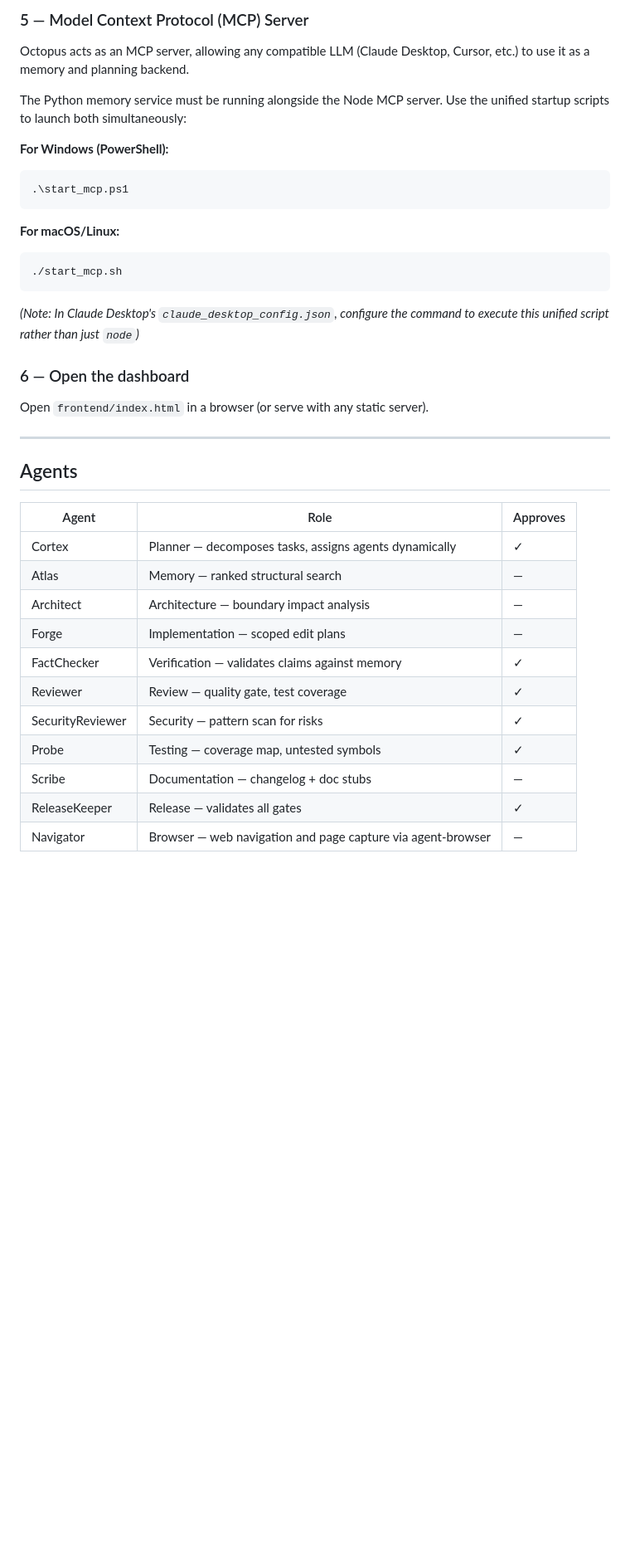
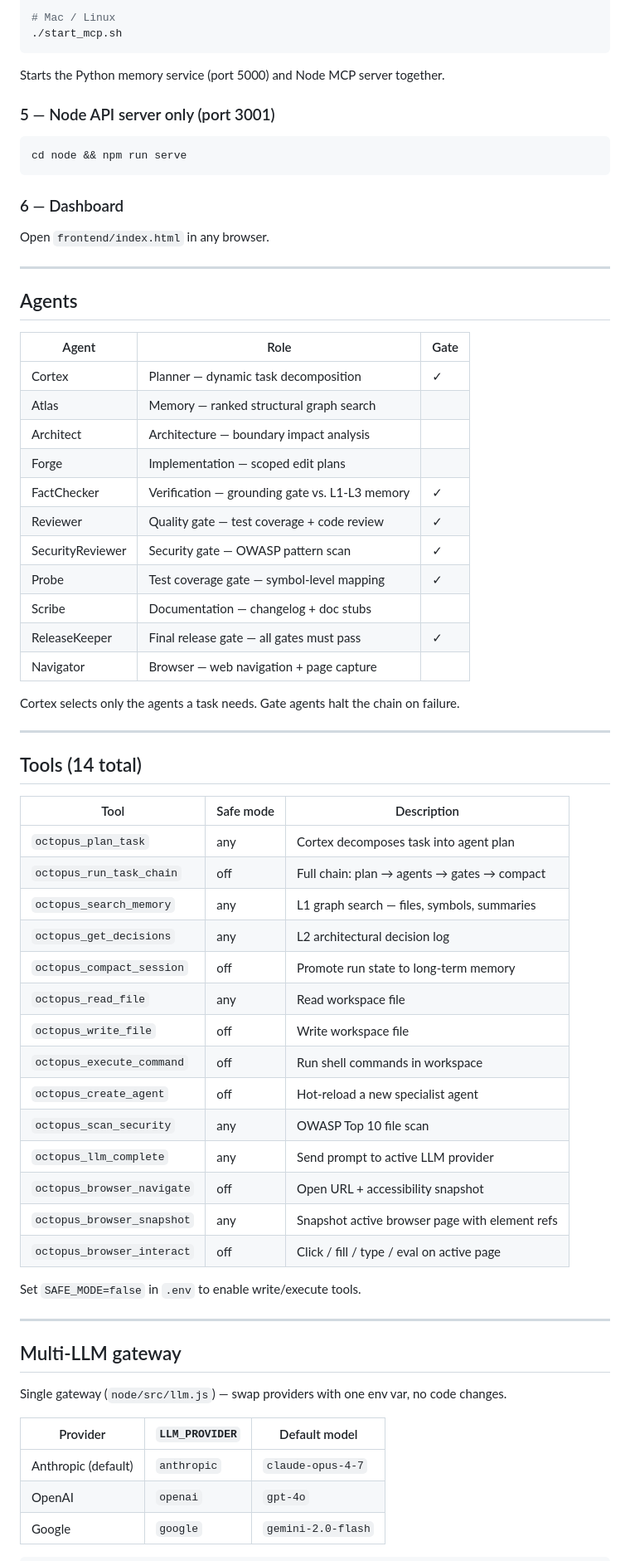
Before and after one commit to Boyapati13/Octopus-Agent-System, a Markdown page: README.md, the part around one of its changes. Shown at 83% size. Drawn GitHub-style; blank space fills up the shorter version.

````diff
--- a/README.md
+++ b/README.md
@@ -78,38 +61,70 @@ npm run serve
 
-### 5 — Model Context Protocol (MCP) Server
-Octopus acts as an MCP server, allowing any compatible LLM (Claude Desktop, Cursor, etc.) to use it as a memory and planning backend.
-
-The Python memory service must be running alongside the Node MCP server. Use the unified startup scripts to launch both simultaneously:
-
-**For Windows (PowerShell):**
-```powershell
-.\start_mcp.ps1
-```
-
-**For macOS/Linux:**
-```bash
+# Mac / Linux
 ./start_mcp.sh
 ```
 
-*(Note: In Claude Desktop's `claude_desktop_config.json`, configure the command to execute this unified script rather than just `node`)*
+Starts the Python memory service (port 5000) and Node MCP server together.
 
-### 6 — Open the dashboard
-Open `frontend/index.html` in a browser (or serve with any static server).
+### 5 — Node API server only (port 3001)
+```bash
+cd node && npm run serve
+```
+
+### 6 — Dashboard
+Open `frontend/index.html` in any browser.
 
 ---
 
 ## Agents
 
-| Agent | Role | Approves |
+| Agent | Role | Gate |
 |---|---|---|
-| Cortex | Planner — decomposes tasks, assigns agents dynamically | ✓ |
-| Atlas | Memory — ranked structural search | — |
-| Architect | Architecture — boundary impact analysis | — |
-| Forge | Implementation — scoped edit plans | — |
-| FactChecker | Verification — validates claims against memory | ✓ |
-| Reviewer | Review — quality gate, test coverage | ✓ |
-| SecurityReviewer | Security — pattern scan for risks | ✓ |
-| Probe | Testing — coverage map, untested symbols | ✓ |
-| Scribe | Documentation — changelog + doc stubs | — |
-| ReleaseKeeper | Release — validates all gates | ✓ |
-| Navigator | Browser — web navigation and page capture via agent-browser | — |
+| Cortex | Planner — dynamic task decomposition | ✓ |
+| Atlas | Memory — ranked structural graph search | |
+| Architect | Architecture — boundary impact analysis | |
+| Forge | Implementation — scoped edit plans | |
+| FactChecker | Verification — grounding gate vs. L1-L3 memory | ✓ |
+| Reviewer | Quality gate — test coverage + code review | ✓ |
+| SecurityReviewer | Security gate — OWASP pattern scan | ✓ |
+| Probe | Test coverage gate — symbol-level mapping | ✓ |
+| Scribe | Documentation — changelog + doc stubs | |
+| ReleaseKeeper | Final release gate — all gates must pass | ✓ |
+| Navigator | Browser — web navigation + page capture | |
+
+Cortex selects only the agents a task needs. Gate agents halt the chain on failure.
+
+---
+
+## Tools (14 total)
+
+| Tool | Safe mode | Description |
+|---|---|---|
+| `octopus_plan_task` | any | Cortex decomposes task into agent plan |
+| `octopus_run_task_chain` | off | Full chain: plan → agents → gates → compact |
+| `octopus_search_memory` | any | L1 graph search — files, symbols, summaries |
+| `octopus_get_decisions` | any | L2 architectural decision log |
+| `octopus_compact_session` | off | Promote run state to long-term memory |
+| `octopus_read_file` | any | Read workspace file |
+| `octopus_write_file` | off | Write workspace file |
+| `octopus_execute_command` | off | Run shell commands in workspace |
+| `octopus_create_agent` | off | Hot-reload a new specialist agent |
+| `octopus_scan_security` | any | OWASP Top 10 file scan |
+| `octopus_llm_complete` | any | Send prompt to active LLM provider |
+| `octopus_browser_navigate` | off | Open URL + accessibility snapshot |
+| `octopus_browser_snapshot` | any | Snapshot active browser page with element refs |
+| `octopus_browser_interact` | off | Click / fill / type / eval on active page |
+
+Set `SAFE_MODE=false` in `.env` to enable write/execute tools.
+
+---
+
+## Multi-LLM gateway
+
+Single gateway (`node/src/llm.js`) — swap providers with one env var, no code changes.
+
+| Provider | `LLM_PROVIDER` | Default model |
+|---|---|---|
+| Anthropic (default) | `anthropic` | `claude-opus-4-7` |
+| OpenAI | `openai` | `gpt-4o` |
+| Google | `google` | `gemini-2.0-flash` |
+
````
Also changed, not shown: other parts of README.md (+148 -114 lines).
